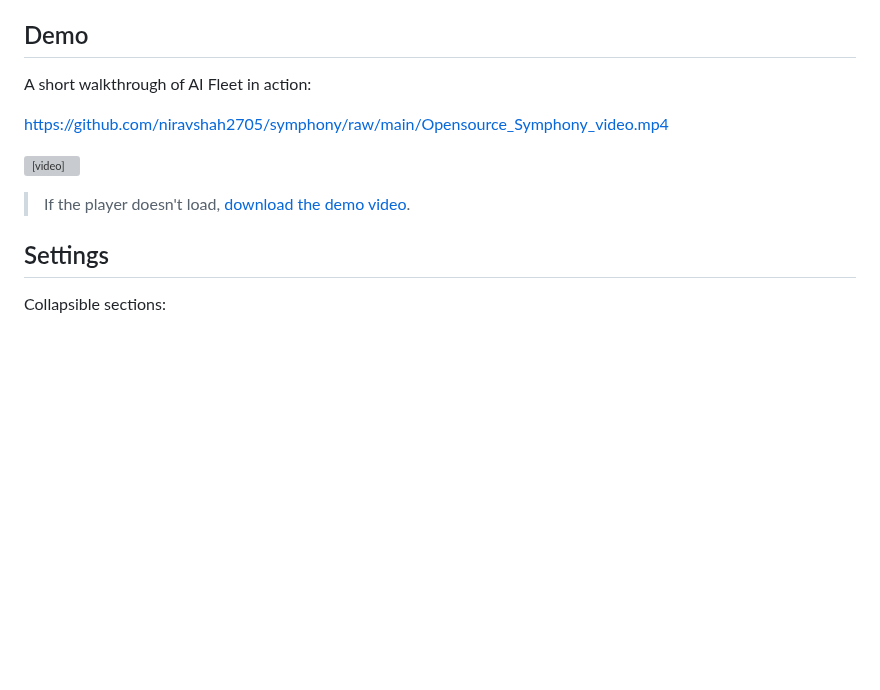
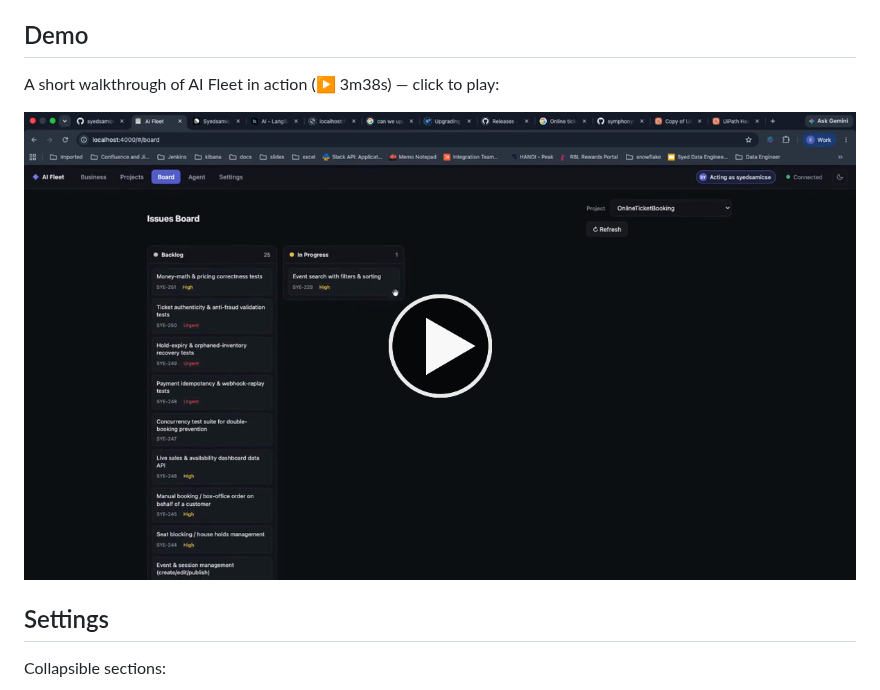
Before and after one commit to niravshah2705/symphony, a Markdown page: README.md, the part around the change. Drawn GitHub-style; pictures changed too: docs/demo-poster.png (added); blank space fills up the shorter version; grey boxes are pictures that could not be loaded.

Commit message:
docs: use clickable poster thumbnail for demo video

```diff
--- a/README.md
+++ b/README.md
@@ -14,13 +14,9 @@ A simple Node.js UI (branded **AI Fleet**) to manage Linear projects:
 
 ## Demo
 
-A short walkthrough of AI Fleet in action:
+A short walkthrough of AI Fleet in action (▶ 3m38s) — click to play:
 
-https://github.com/niravshah2705/symphony/raw/main/Opensource_Symphony_video.mp4
-
-<video src="https://github.com/niravshah2705/symphony/raw/main/Opensource_Symphony_video.mp4" controls muted width="100%"></video>
-
-> If the player doesn't load, [download the demo video](Opensource_Symphony_video.mp4).
+[![Watch the AI Fleet demo](docs/demo-poster.png)](Opensource_Symphony_video.mp4)
 
 ## Settings
 
```
